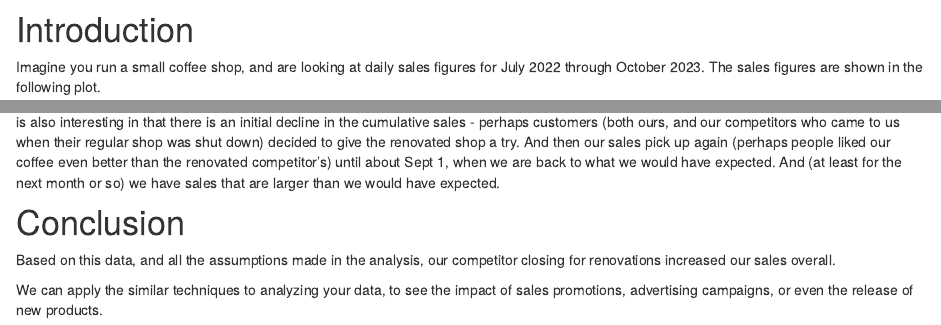
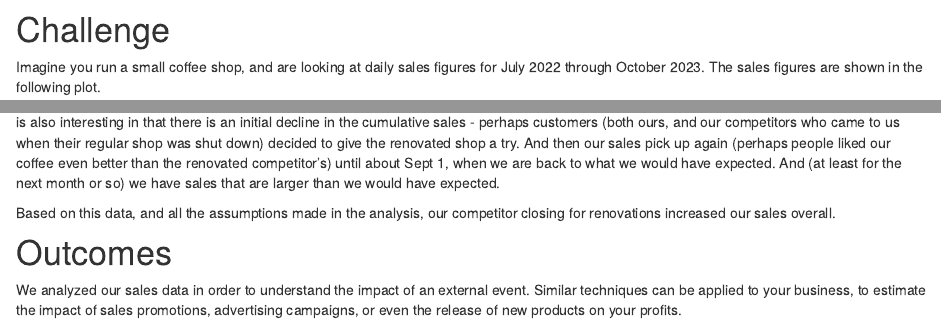
Before and after one commit to PMRDataConsulting/PMRDataConsulting.github.io, an R Markdown document (renovations.Rmd): the page in a window 1100 px wide, from 220 px down, and a second part further down, joined at a grey line. Rendered offline with R 4.5, knitr and Pandoc, with nearby package versions; drawn as R Markdown's standard HTML page in place of the format the file asks for; some code elsewhere in the file could not run offline.

Commit message:
small upadtes

````diff
--- a/renovations.Rmd
+++ b/renovations.Rmd
@@ -18,7 +18,7 @@ close_date <- make_date(2023, 2, 14)
 reopen_date <- make_date(2023, 3, 24)
 ```
 
-# Introduction
+# Challenge
 
 Imagine you run a small coffee shop, and are looking at daily sales figures for July 2022 through October 2023. The sales figures are shown in the following plot.
 
@@ -142,9 +144,8 @@ idf %>%
 
 In this time window it looks like we have had an overall cumulative increase in sales of about 8k by the end of the data period in mid-October. But it is also interesting in that there is an initial decline in the cumulative sales - perhaps customers (both ours, and our competitors who came to us when their regular shop was shut down) decided to give the renovated shop a try. And then our sales pick up again (perhaps people liked our coffee even better than the renovated competitor's) until about Sept 1, when we are back to what we would have expected. And (at least for the next month or so) we have sales that are larger than we would have expected.
 
-
-# Conclusion
-
 Based on this data, and all the assumptions made in the analysis, our competitor closing for renovations increased our sales overall.
 
-We can apply the similar techniques to analyzing your data, to see the impact of sales promotions, advertising campaigns, or even the release of new products.
+# Outcomes
+
+We analyzed our sales data in order to understand the impact of an external event. Similar techniques can be applied to your business, to estimate the impact of sales promotions, advertising campaigns, or even the release of new products on your profits.
````
Also changed, not shown: docs/search.json, renovations.Rmd (6 more changed lines), 5 other files.
